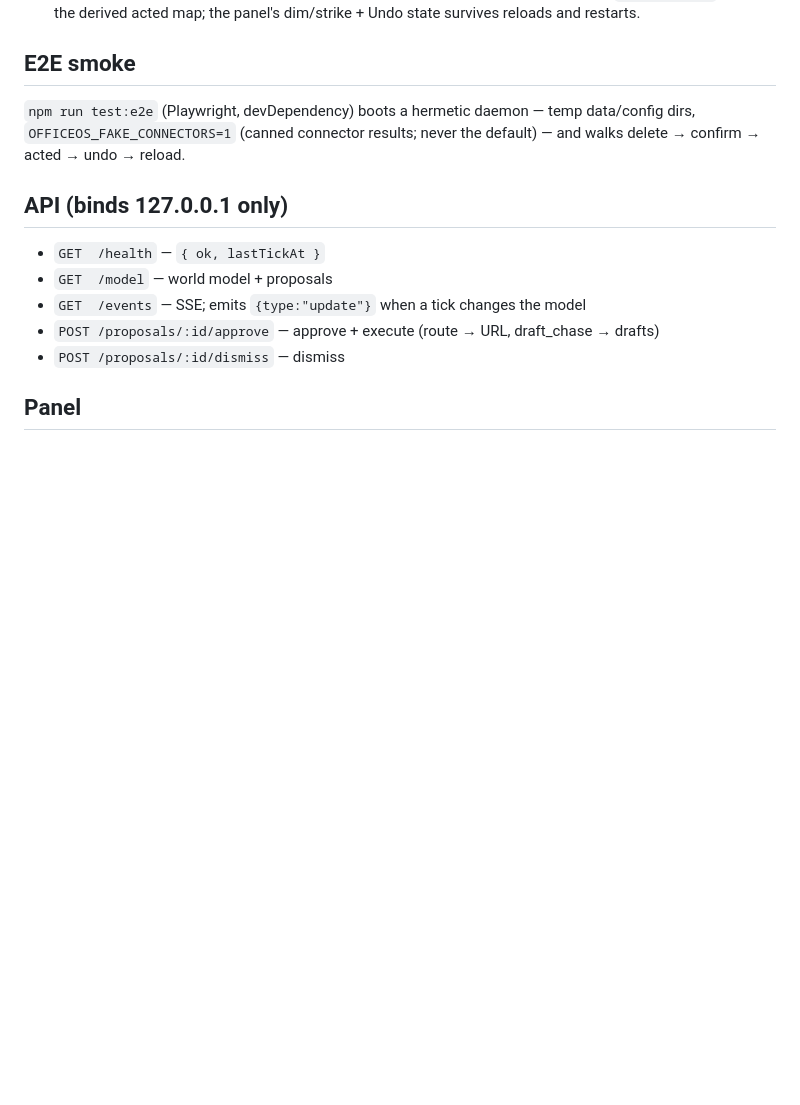
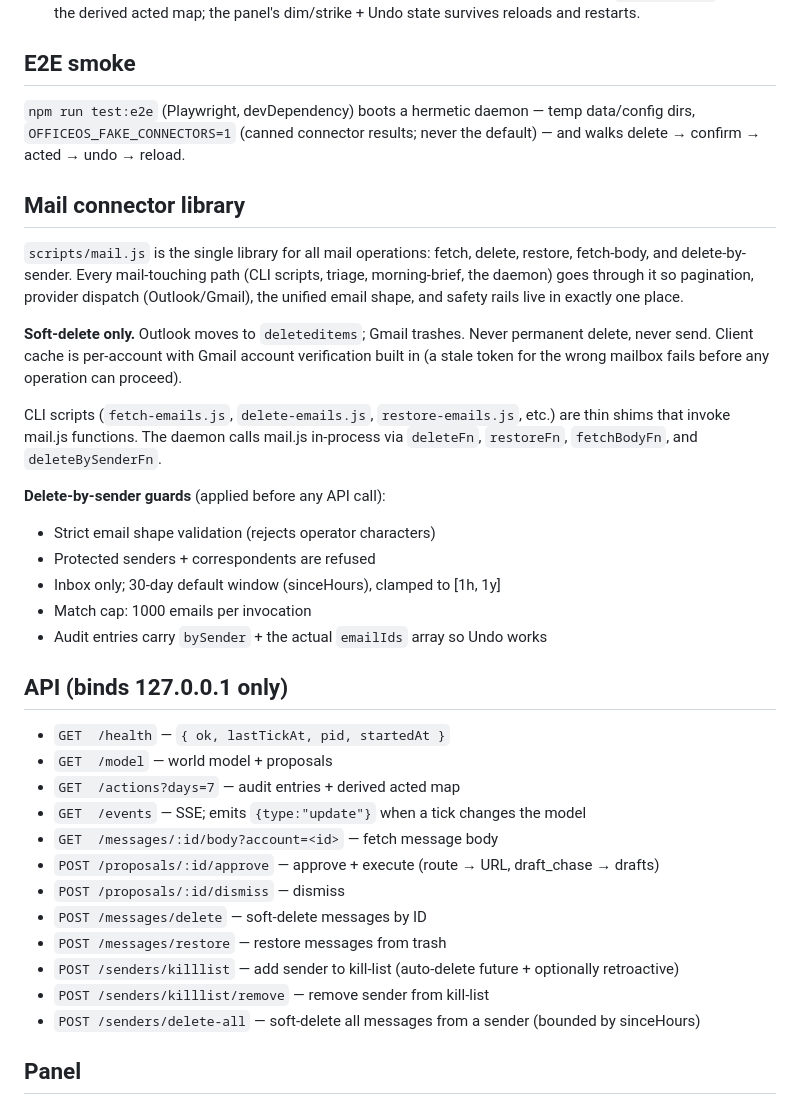
Before and after one commit to bensardinas1/OfficeOS, a Markdown page: daemon/README.md, the part around the change. GitHub-like rendering; blank space fills up the shorter version.

Commit message:
docs(daemon): unified mail connector layer + delete-all endpoint
Adds Mail connector library section explaining scripts/mail.js as the single
mail-touching path (soft-delete only: Outlook→deleteditems, Gmail→trash).
CLI scripts are thin shims; daemon calls in-process. Documents delete-by-sender
guards: strict email validation, protected senders + correspondents refused,
30-day default window (sinceHours), 1-year cap, inbox-only, 1000-match cap.
Audit entries carry bySender + emailIds array for Undo. Updates API route list.

Co-Authored-By: Claude Fable 5 <noreply@anthropic.com>

```diff
--- a/daemon/README.md
+++ b/daemon/README.md
@@ -38,13 +38,42 @@ default `data/` + `config/` (used by e2e).
 temp data/config dirs, `OFFICEOS_FAKE_CONNECTORS=1` (canned connector results;
 never the default) — and walks delete → confirm → acted → undo → reload.
 
+## Mail connector library
+
+`scripts/mail.js` is the single library for all mail operations: fetch, delete,
+restore, fetch-body, and delete-by-sender. Every mail-touching path (CLI scripts,
+triage, morning-brief, the daemon) goes through it so pagination, provider dispatch
+(Outlook/Gmail), the unified email shape, and safety rails live in exactly one place.
+
+**Soft-delete only.** Outlook moves to `deleteditems`; Gmail trashes. Never permanent
+delete, never send. Client cache is per-account with Gmail account verification built
+in (a stale token for the wrong mailbox fails before any operation can proceed).
+
+CLI scripts (`fetch-emails.js`, `delete-emails.js`, `restore-emails.js`, etc.) are
+thin shims that invoke mail.js functions. The daemon calls mail.js in-process via
+`deleteFn`, `restoreFn`, `fetchBodyFn`, and `deleteBySenderFn`.
+
+**Delete-by-sender guards** (applied before any API call):
+- Strict email shape validation (rejects operator characters)
+- Protected senders + correspondents are refused
+- Inbox only; 30-day default window (sinceHours), clamped to [1h, 1y]
+- Match cap: 1000 emails per invocation
+- Audit entries carry `bySender` + the actual `emailIds` array so Undo works
+
 ## API (binds 127.0.0.1 only)
 
-- `GET  /health` — `{ ok, lastTickAt }`
+- `GET  /health` — `{ ok, lastTickAt, pid, startedAt }`
 - `GET  /model` — world model + proposals
+- `GET  /actions?days=7` — audit entries + derived acted map
 - `GET  /events` — SSE; emits `{type:"update"}` when a tick changes the model
+- `GET  /messages/:id/body?account=<id>` — fetch message body
 - `POST /proposals/:id/approve` — approve + execute (route → URL, draft_chase → drafts)
 - `POST /proposals/:id/dismiss` — dismiss
+- `POST /messages/delete` — soft-delete messages by ID
+- `POST /messages/restore` — restore messages from trash
+- `POST /senders/killlist` — add sender to kill-list (auto-delete future + optionally retroactive)
+- `POST /senders/killlist/remove` — remove sender from kill-list
+- `POST /senders/delete-all` — soft-delete all messages from a sender (bounded by sinceHours)
 
 ## Panel
 
```
